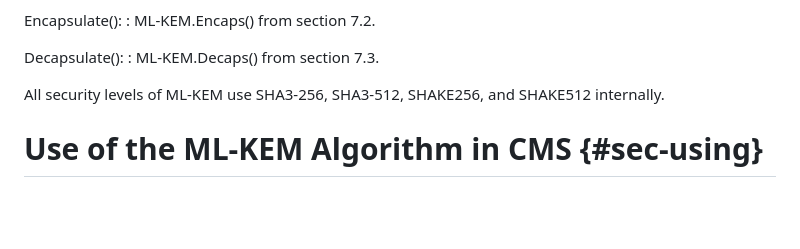
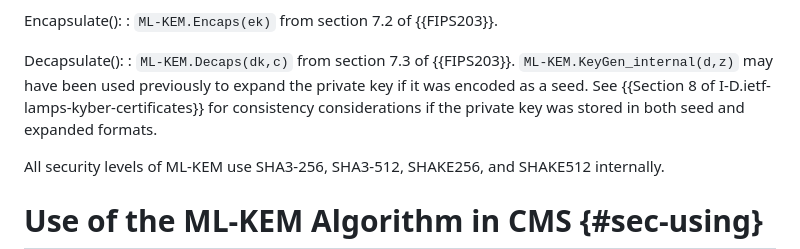
Before and after one commit to lamps-wg/cms-kyber, a Markdown page: draft-ietf-lamps-cms-kyber.md, the part around the change printed below. GitHub-like rendering; blank space fills up the shorter version.

Commit message:
Private key encoding considerations.
The draft refers to ML-KEM keygen and decapsulation, which
is dependent on private key format. Refer to the appropriate
sections in kyber-certificates.

Closes #23

```diff
--- a/draft-ietf-lamps-cms-kyber.md
+++ b/draft-ietf-lamps-cms-kyber.md
@@ -138,9 +142,9 @@ KeyGen():
 
 Encapsulate():
-: ML-KEM.Encaps() from section 7.2.
+: `ML-KEM.Encaps(ek)` from section 7.2 of {{FIPS203}}.
 
 Decapsulate():
-: ML-KEM.Decaps() from section 7.3.
+: `ML-KEM.Decaps(dk,c)` from section 7.3 of {{FIPS203}}. `ML-KEM.KeyGen_internal(d,z)` may have been used previously to expand the private key if it was encoded as a seed. See {{Section 8 of I-D.ietf-lamps-kyber-certificates}} for consistency considerations if the private key was stored in both seed and expanded formats.
 
 All security levels of ML-KEM use SHA3-256, SHA3-512, SHAKE256, and SHAKE512 internally.
 
```
Also changed, not shown: other parts of draft-ietf-lamps-cms-kyber.md (+7 -3 lines).
